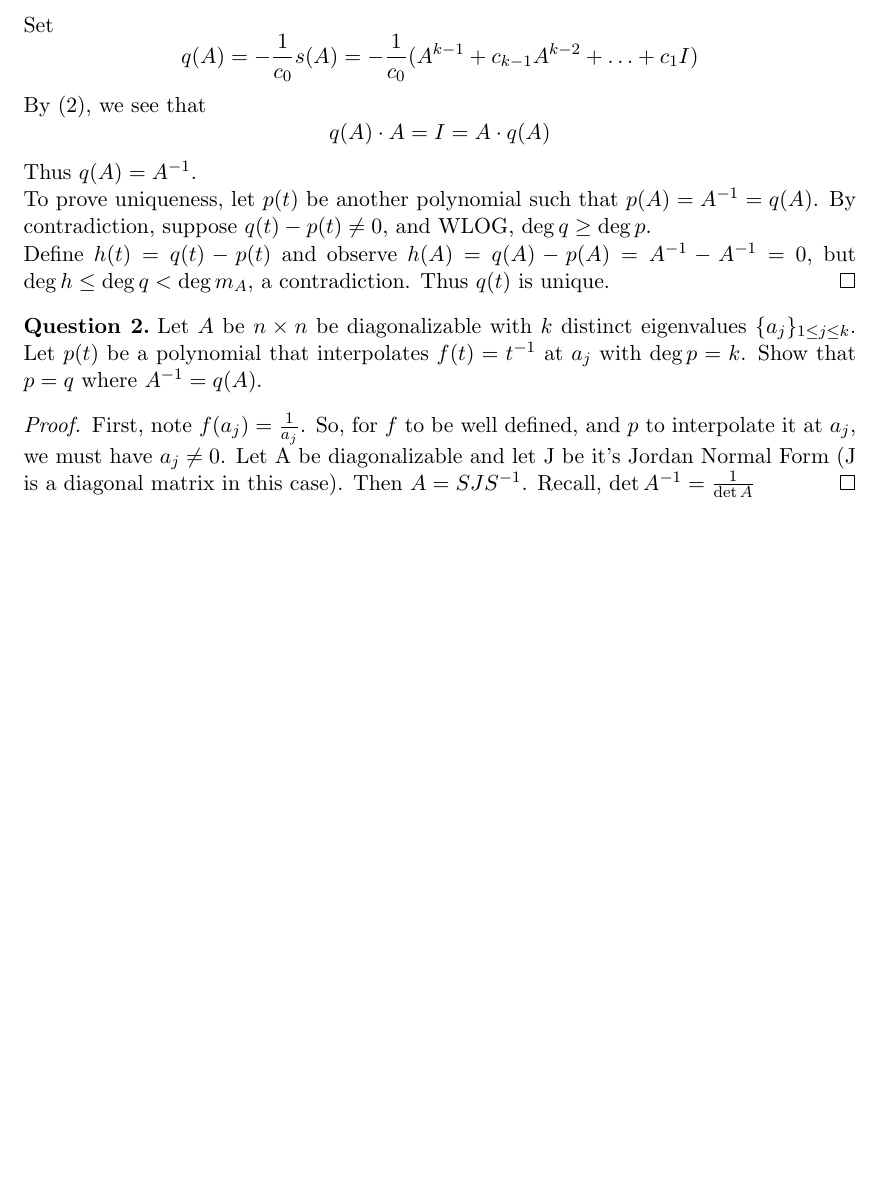
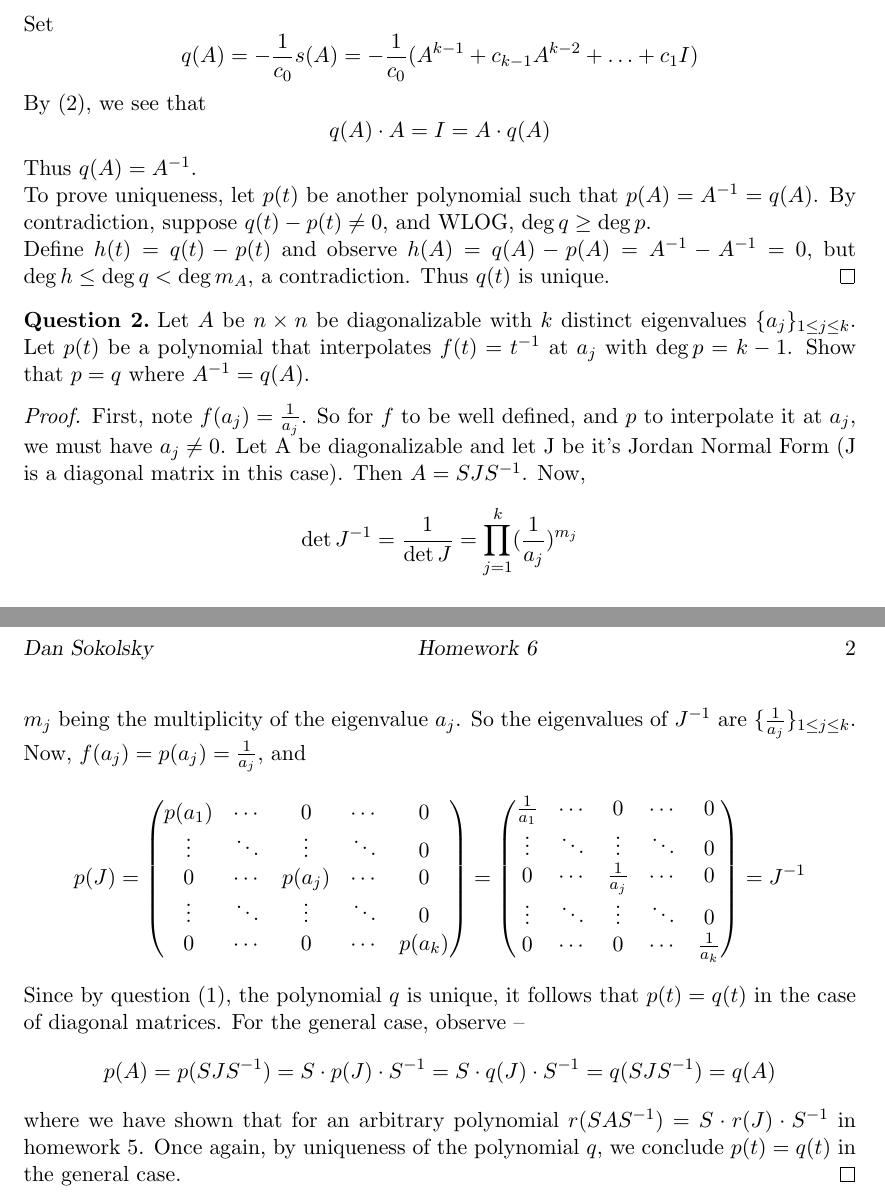
Before and after one commit to dansok/Mathematics, a LaTeX problem sheet (linear-algebra-2/hw6.tex): part of the page before the commit and two parts of pages 1 and 2 of 2 after it, the two joined at a grey line, cut so that both start at the same text, the shorter picture padded with empty space. Compiled offline with pdfLaTeX.

Commit message:
Update hw6.tex
completing question (2)

```diff
--- a/linear-algebra-2/hw6.tex
+++ b/linear-algebra-2/hw6.tex
@@ -68,10 +68,28 @@ Thus $q(A) = A^{-1}$.\\
 To prove uniqueness, let $p(t)$ be another polynomial such that $p(A) = A^{-1} = q(A)$. By contradiction, suppose $q(t) - p(t) \ne 0$, and WLOG, $\deg q \ge \deg p$. \\Define $h(t) = q(t) - p(t)$ and observe $h(A) = q(A) - p(A) = A^{-1} - A^{-1} = 0$, but $\deg h \le \deg q < \deg m_A$, a contradiction. Thus $q(t)$ is unique.
 \end{proof}
 \begin{question}[2]
-Let $A$ be $n \times n$ be diagonalizable with $k$ distinct eigenvalues $\{a_j\}_{1 \le j \le k}$. Let $p(t)$ be a polynomial that interpolates $f(t) = t^{-1}$ at $a_j$ with $\deg p = k$. Show that $p = q$ where $A^{-1} = q(A)$.
+Let $A$ be $n \times n$ be diagonalizable with $k$ distinct eigenvalues $\{a_j\}_{1 \le j \le k}$. Let $p(t)$ be a polynomial that interpolates $f(t) = t^{-1}$ at $a_j$ with $\deg p = k-1$. Show that $p = q$ where $A^{-1} = q(A)$.
 \end{question}
 \begin{proof}
-First, note $f(a_j) = \frac{1}{a_j}$. So, for $f$ to be well defined, and $p$ to interpolate it at $a_j$, we must have $a_j \ne 0$. Let A be diagonalizable and let J be it's Jordan Normal Form (J is a diagonal matrix in this case). Then $A = SJS^{-1}$. Recall, $\det A^{-1} = \frac{1}{\det A}$
+First, note $f(a_j) = \frac{1}{a_j}$. So for $f$ to be well defined, and $p$ to interpolate it at $a_j$, we must have $a_j \ne 0$. Let A be diagonalizable and let J be it's Jordan Normal Form (J is a diagonal matrix in this case). Then $A = SJS^{-1}$. Now,
+$$\det J^{-1} = \frac{1}{\det J} = \prod_{j=1}^k (\frac{1}{a_j})^{m_j}$$
+$m_j$ being the multiplicity of the eigenvalue $a_j$. So the eigenvalues of $J^{-1}$ are $\{\frac{1}{a_j}\}_{1 \le j \le k}$. Now, $f(a_j) = p(a_j) = \frac{1}{a_j}$, and
+$$p(J) = \begin{pmatrix}
+p(a_1) & \cdots & 0 & \cdots & 0 \\
+\vdots & \ddots & \vdots & \ddots  & 0 \\
+0 & \cdots & p(a_j) & \cdots & 0 \\
+\vdots & \ddots & \vdots & \ddots & 0 \\
+0 & \cdots & 0 & \cdots & p(a_k)
+\end{pmatrix} = \begin{pmatrix}
+\frac{1}{a_1} & \cdots & 0 & \cdots & 0 \\
+\vdots & \ddots & \vdots & \ddots  & 0 \\
+0 & \cdots & \frac{1}{a_j} & \cdots & 0 \\
+\vdots & \ddots & \vdots & \ddots & 0 \\
+0 & \cdots & 0 & \cdots & \frac{1}{a_k}
+\end{pmatrix} = J^{-1}$$
+Since by question $(1)$, the polynomial $q$ is unique, it follows that $p(t) = q(t)$ in the case of diagonal matrices. For the general case, observe --
+$$p(A) = p(SJS^{-1}) = S\cdot p(J)\cdot S^{-1} = S\cdot q(J)\cdot S^{-1} = q(SJS^{-1}) = q(A)$$
+where we have shown that for an arbitrary polynomial $r(SAS^{-1}) = S\cdot r(J)\cdot S^{-1}$ in homework $5$. Once again, by uniqueness of the polynomial $q$, we conclude $p(t) = q(t)$ in the general case.
 \end{proof}
 
 \end{document}
```
